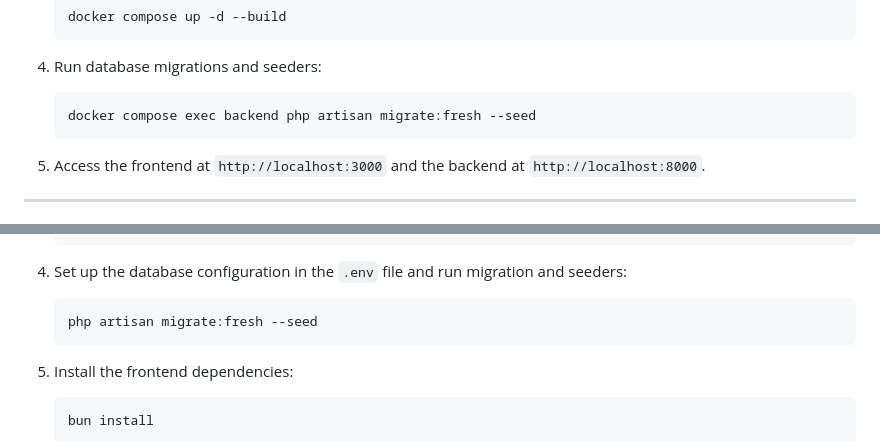
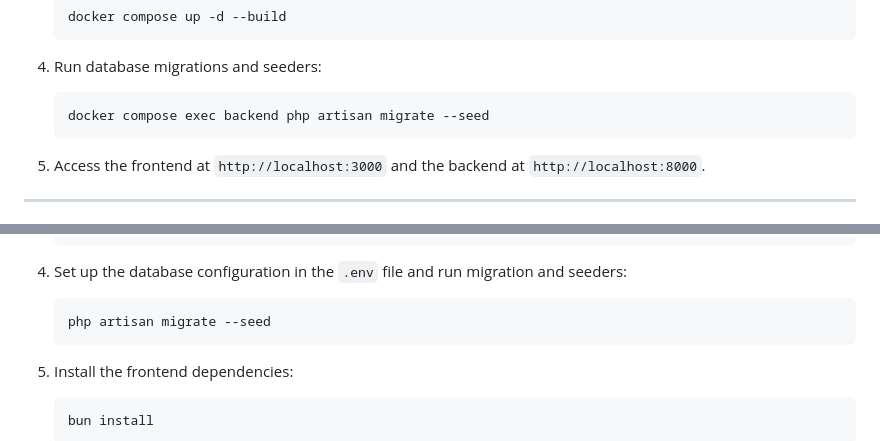
Before and after one commit to maktezi/todo-app, a Markdown page: README.md, 2 parts joined by grey strips. Rendered like a GitHub page.

Commit message:
chore: update docs

````diff
--- a/README.md
+++ b/README.md
@@ -64,7 +64,7 @@ If you prefer using Docker:
 
 4. Run database migrations and seeders:
     ```bash
-    docker compose exec backend php artisan migrate:fresh --seed
+    docker compose exec backend php artisan migrate --seed
     ```
 
 5. Access the frontend at `http://localhost:3000` and the backend at `http://localhost:8000`.
@@ -91,7 +91,7 @@ If you prefer using Docker:
 
 4. Set up the database configuration in the `.env` file and run migration and seeders:
     ```bash
-    php artisan migrate:fresh --seed
+    php artisan migrate --seed
     ```
 
 5. Install the frontend dependencies:
````
